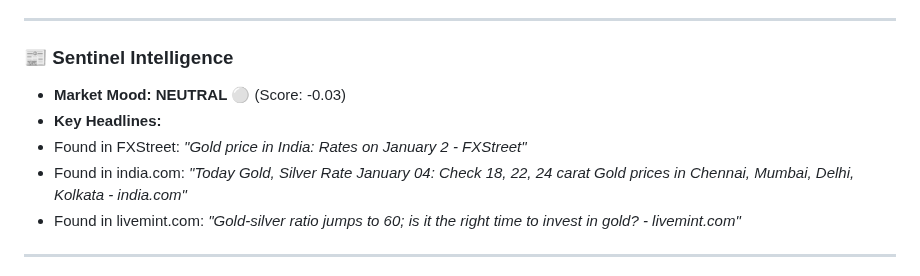
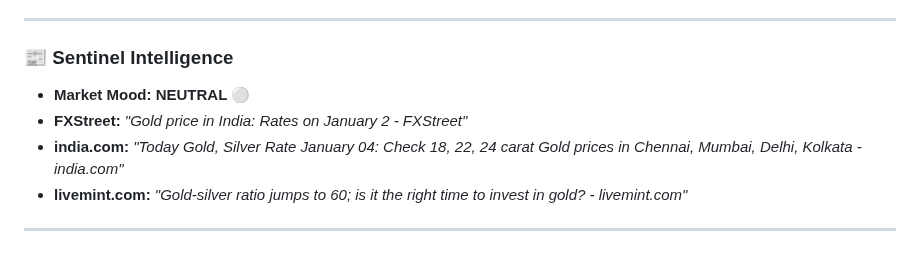
Before and after one commit to h-sane/aurum-v1, a Markdown page: README.md, the part around one of its changes. GitHub-like rendering.

```diff
--- a/README.md
+++ b/README.md
@@ -44,10 +47,9 @@
 ---
 
 ### 📰 Sentinel Intelligence
-* **Market Mood:** **NEUTRAL ⚪** (Score: -0.03)
-* **Key Headlines:**
-* Found in FXStreet: *"Gold price in India: Rates on January 2 - FXStreet"*
-* Found in india.com: *"Today Gold, Silver Rate January 04: Check 18, 22, 24 carat Gold prices in Chennai, Mumbai, Delhi, Kolkata - india.com"*
-* Found in livemint.com: *"Gold-silver ratio jumps to 60; is it the right time to invest in gold? - livemint.com"*
+* **Market Mood:** **NEUTRAL ⚪**
+* **FXStreet:** *"Gold price in India: Rates on January 2 - FXStreet"*
+* **india.com:** *"Today Gold, Silver Rate January 04: Check 18, 22, 24 carat Gold prices in Chennai, Mumbai, Delhi, Kolkata - india.com"*
+* **livemint.com:** *"Gold-silver ratio jumps to 60; is it the right time to invest in gold? - livemint.com"*
 
 ---
```
Also changed, not shown: other parts of README.md (+27 -24 lines), assets/trend_chart.png, assets/volatility_chart.png (added), 1 other file.
